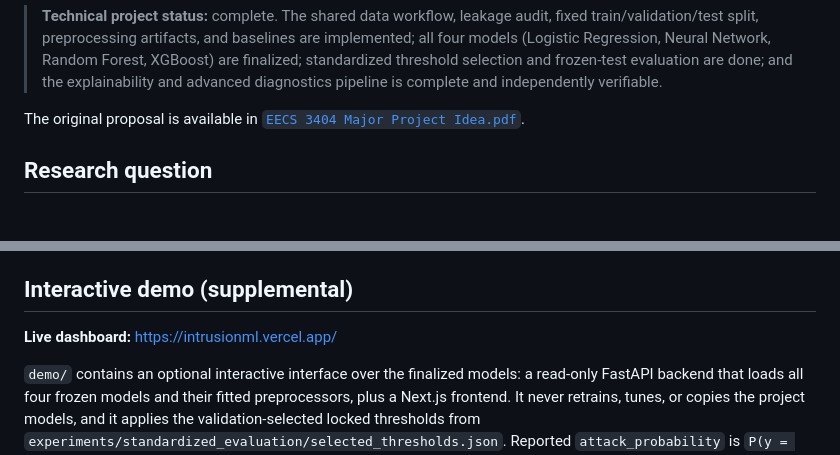
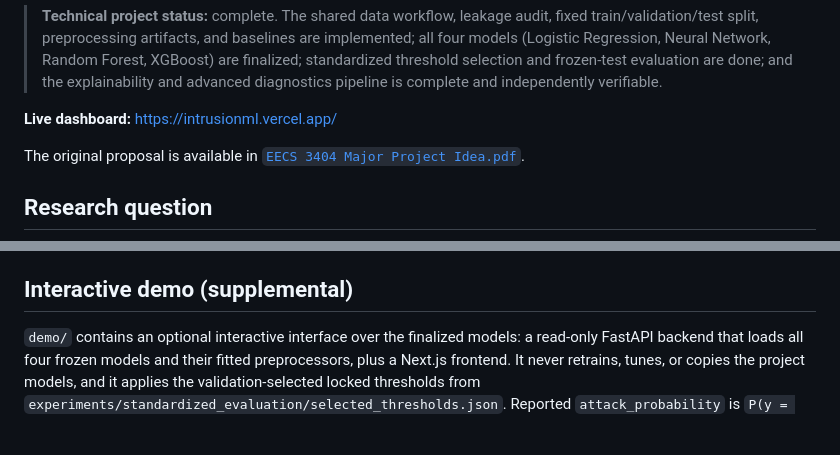
Before and after one commit to shivammmmg/network-intrusion-detection-ml, a Markdown page: README.md, 2 parts joined by grey strips. Rendered like a GitHub page; blank space fills up the shorter version.

```diff
--- a/README.md
+++ b/README.md
@@ -12,6 +12,8 @@ distribution drift.
 > Forest, XGBoost) are finalized; standardized threshold selection and frozen-test
 > evaluation are done; and the explainability and advanced diagnostics pipeline
 > is complete and independently verifiable.
+
+**Live dashboard:** https://intrusionml.vercel.app/
 
 The original proposal is available in
 [`EECS 3404 Major Project Idea.pdf`](./EECS%203404%20Major%20Project%20Idea.pdf).
@@ -288,8 +290,6 @@ Each `experiments/<model>/test_predictions.csv` contains `sample_index`,
 
 ## Interactive demo (supplemental)
 
-**Live dashboard:** https://intrusionml.vercel.app/
-
 `demo/` contains an optional interactive interface over the finalized models: a
 read-only FastAPI backend that loads all four frozen models and their fitted
 preprocessors, plus a Next.js frontend. It never retrains, tunes, or copies the
```
Also changed, not shown: CONTRIBUTIONS.md (+5 -10 lines), SUBMISSION_CHECKLIST.md (deleted, +0 -168 lines).
